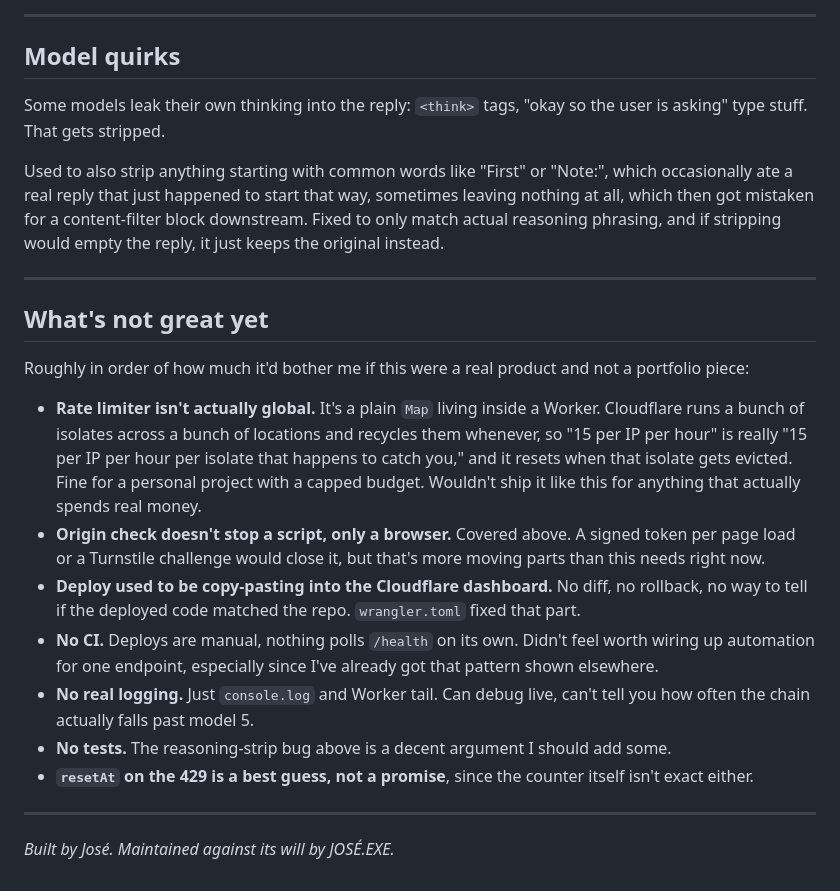
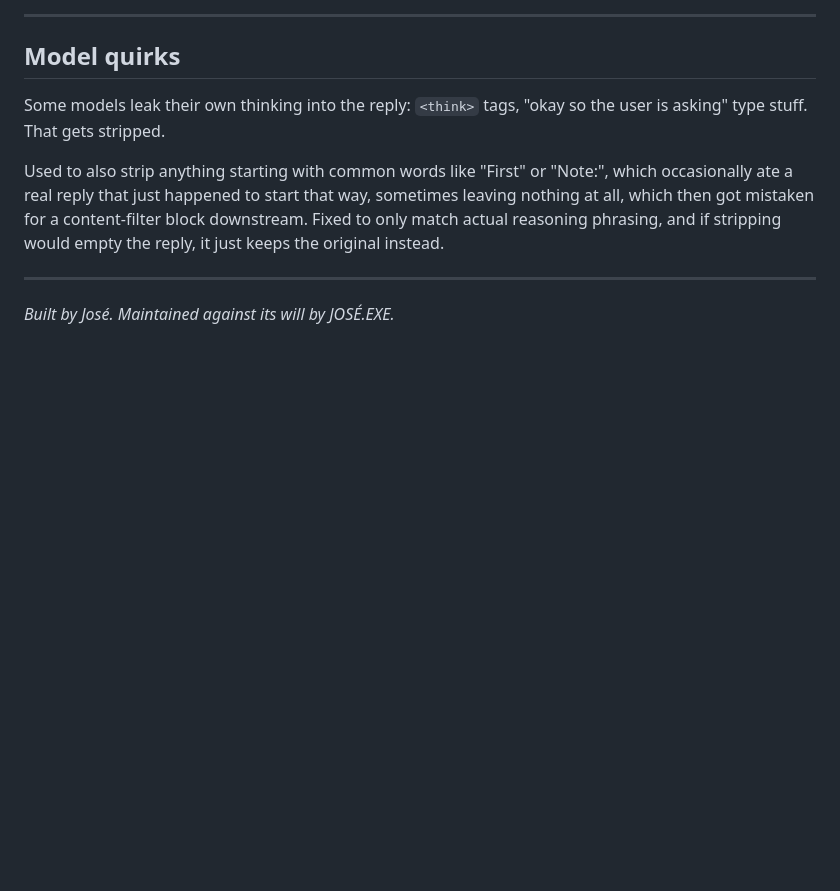
Before and after one commit to whyjose/whyjose.dev, a Markdown page: README.md, the part around the change. Rendered like a GitHub page; blank space fills up the shorter version.

Commit message:
drop the known-limitations section, keep it out of the public repo

```diff
--- a/README.md
+++ b/README.md
@@ -87,18 +87,4 @@ Used to also strip anything starting with common words like "First" or "Note:",
 
 ---
 
-## What's not great yet
-
-Roughly in order of how much it'd bother me if this were a real product and not a portfolio piece:
-
-- **Rate limiter isn't actually global.** It's a plain `Map` living inside a Worker. Cloudflare runs a bunch of isolates across a bunch of locations and recycles them whenever, so "15 per IP per hour" is really "15 per IP per hour per isolate that happens to catch you," and it resets when that isolate gets evicted. Fine for a personal project with a capped budget. Wouldn't ship it like this for anything that actually spends real money.
-- **Origin check doesn't stop a script, only a browser.** Covered above. A signed token per page load or a Turnstile challenge would close it, but that's more moving parts than this needs right now.
-- **Deploy used to be copy-pasting into the Cloudflare dashboard.** No diff, no rollback, no way to tell if the deployed code matched the repo. `wrangler.toml` fixed that part.
-- **No CI.** Deploys are manual, nothing polls `/health` on its own. Didn't feel worth wiring up automation for one endpoint, especially since I've already got that pattern shown elsewhere.
-- **No real logging.** Just `console.log` and Worker tail. Can debug live, can't tell you how often the chain actually falls past model 5.
-- **No tests.** The reasoning-strip bug above is a decent argument I should add some.
-- **`resetAt` on the 429 is a best guess, not a promise**, since the counter itself isn't exact either.
-
----
-
 *Built by José. Maintained against its will by JOSÉ.EXE.*
```
